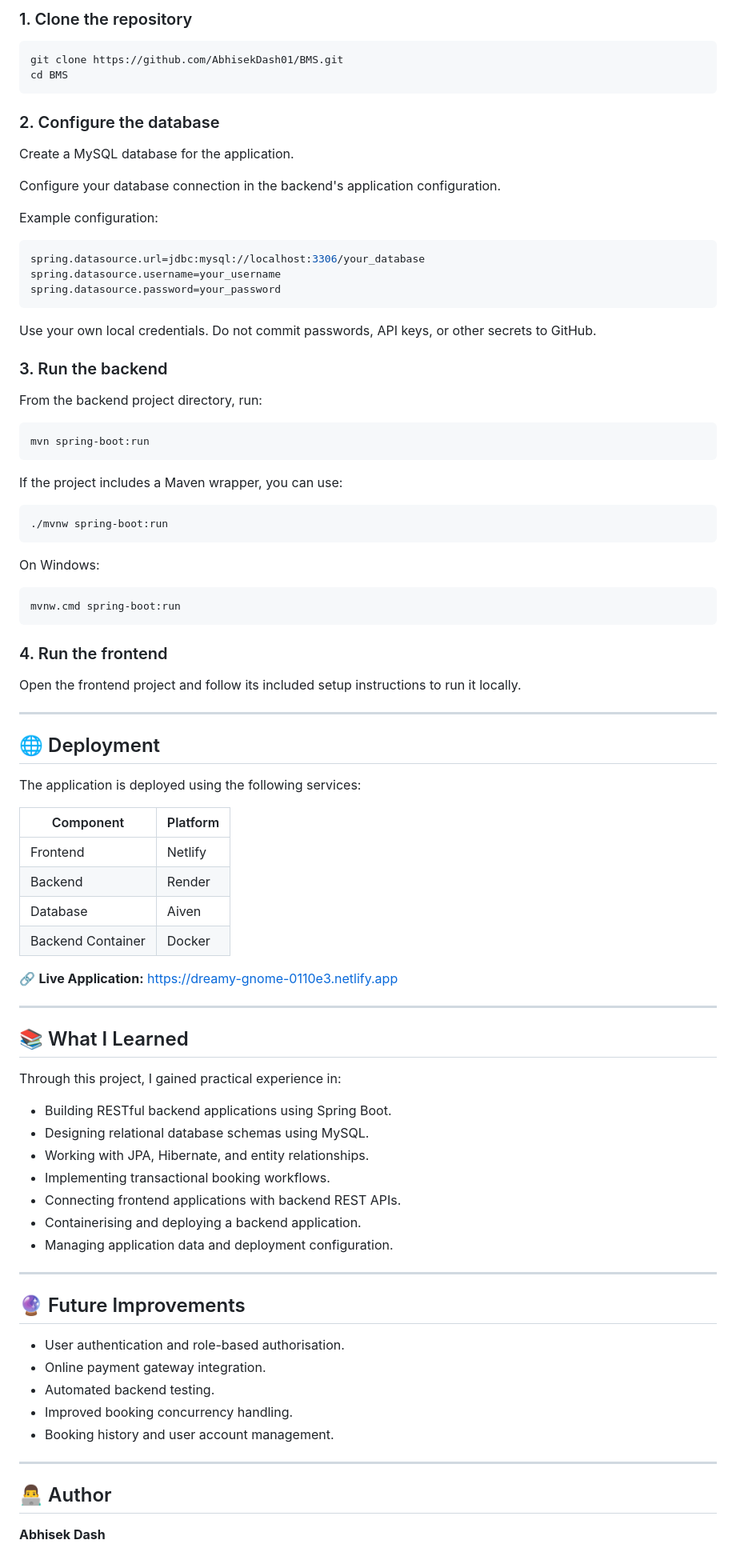
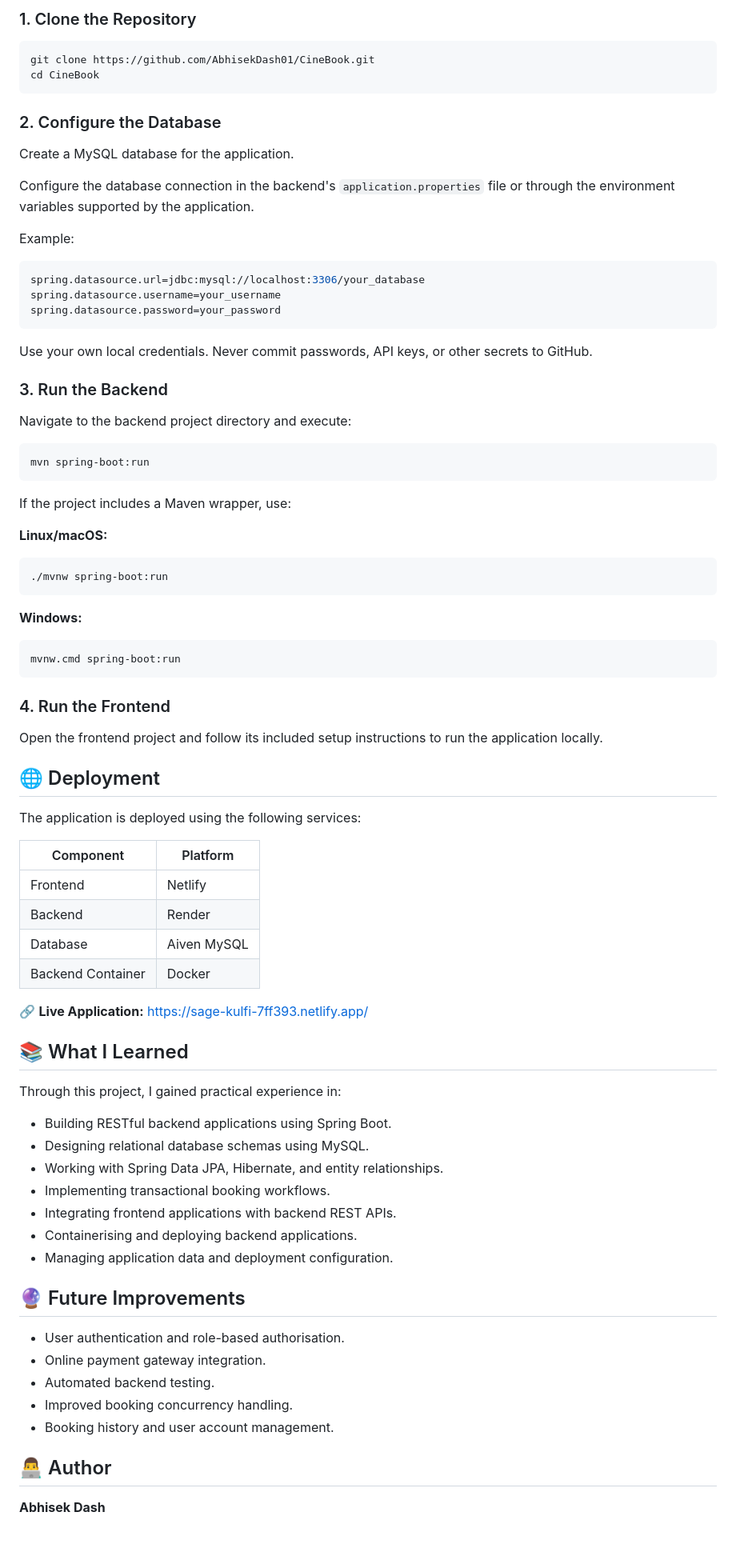
Before and after one commit to AbhisekDash01/BMS, a Markdown page: README.md, the part around one of its changes. Shown at 80% size. GitHub-like rendering.

Commit message:
Revise README for CineBook project details
Updated project name and description, improved clarity and consistency throughout the README, and corrected links.

````diff
--- a/README.md
+++ b/README.md
@@ -113,18 +100,18 @@ Developed backend REST APIs to support movie, show, seat availability, booking,
 
-### 1. Clone the repository
+### 1. Clone the Repository
 
 ```bash
-git clone https://github.com/AbhisekDash01/BMS.git
-cd BMS
+git clone https://github.com/AbhisekDash01/CineBook.git
+cd CineBook
 ```
 
-### 2. Configure the database
+### 2. Configure the Database
 
 Create a MySQL database for the application.
 
-Configure your database connection in the backend's application configuration.
+Configure the database connection in the backend's `application.properties` file or through the environment variables supported by the application.
 
-Example configuration:
+Example:
 
 ```properties
 spring.datasource.url=jdbc:mysql://localhost:3306/your_database
@@ -132,33 +119,31 @@ spring.datasource.username=your_username
 spring.datasource.password=your_password
 ```
 
-Use your own local credentials. Do not commit passwords, API keys, or other secrets to GitHub.
+Use your own local credentials. Never commit passwords, API keys, or other secrets to GitHub.
 
-### 3. Run the backend
+### 3. Run the Backend
 
-From the backend project directory, run:
+Navigate to the backend project directory and execute:
 
 ```bash
 mvn spring-boot:run
 ```
 
-If the project includes a Maven wrapper, you can use:
+If the project includes a Maven wrapper, use:
 
+**Linux/macOS:**
 ```bash
 ./mvnw spring-boot:run
 ```
 
-On Windows:
-
+**Windows:**
 ```bash
 mvnw.cmd spring-boot:run
 ```
 
-### 4. Run the frontend
+### 4. Run the Frontend
 
-Open the frontend project and follow its included setup instructions to run it locally.
-
----
+Open the frontend project and follow its included setup instructions to run the application locally.
 
 ## 🌐 Deployment
 
@@ -168,12 +153,10 @@ The application is deployed using the following services:
 |---|---|
 | Frontend | Netlify |
 | Backend | Render |
-| Database | Aiven |
+| Database | Aiven MySQL |
 | Backend Container | Docker |
 
-🔗 **Live Application:** https://dreamy-gnome-0110e3.netlify.app
-
----
+🔗 **Live Application:** https://sage-kulfi-7ff393.netlify.app/
 
 ## 📚 What I Learned
 
@@ -181,13 +164,11 @@ Through this project, I gained practical experience in:
 
 - Building RESTful backend applications using Spring Boot.
 - Designing relational database schemas using MySQL.
-- Working with JPA, Hibernate, and entity relationships.
+- Working with Spring Data JPA, Hibernate, and entity relationships.
 - Implementing transactional booking workflows.
-- Connecting frontend applications with backend REST APIs.
-- Containerising and deploying a backend application.
+- Integrating frontend applications with backend REST APIs.
+- Containerising and deploying backend applications.
 - Managing application data and deployment configuration.
-
----
 
 ## 🔮 Future Improvements
 
@@ -197,8 +178,6 @@ Through this project, I gained practical experience in:
 - Improved booking concurrency handling.
 - Booking history and user account management.
 
----
-
 ## 👨‍💻 Author
 
 **Abhisek Dash**
````
Also changed, not shown: other parts of README.md (+27 -40 lines).
